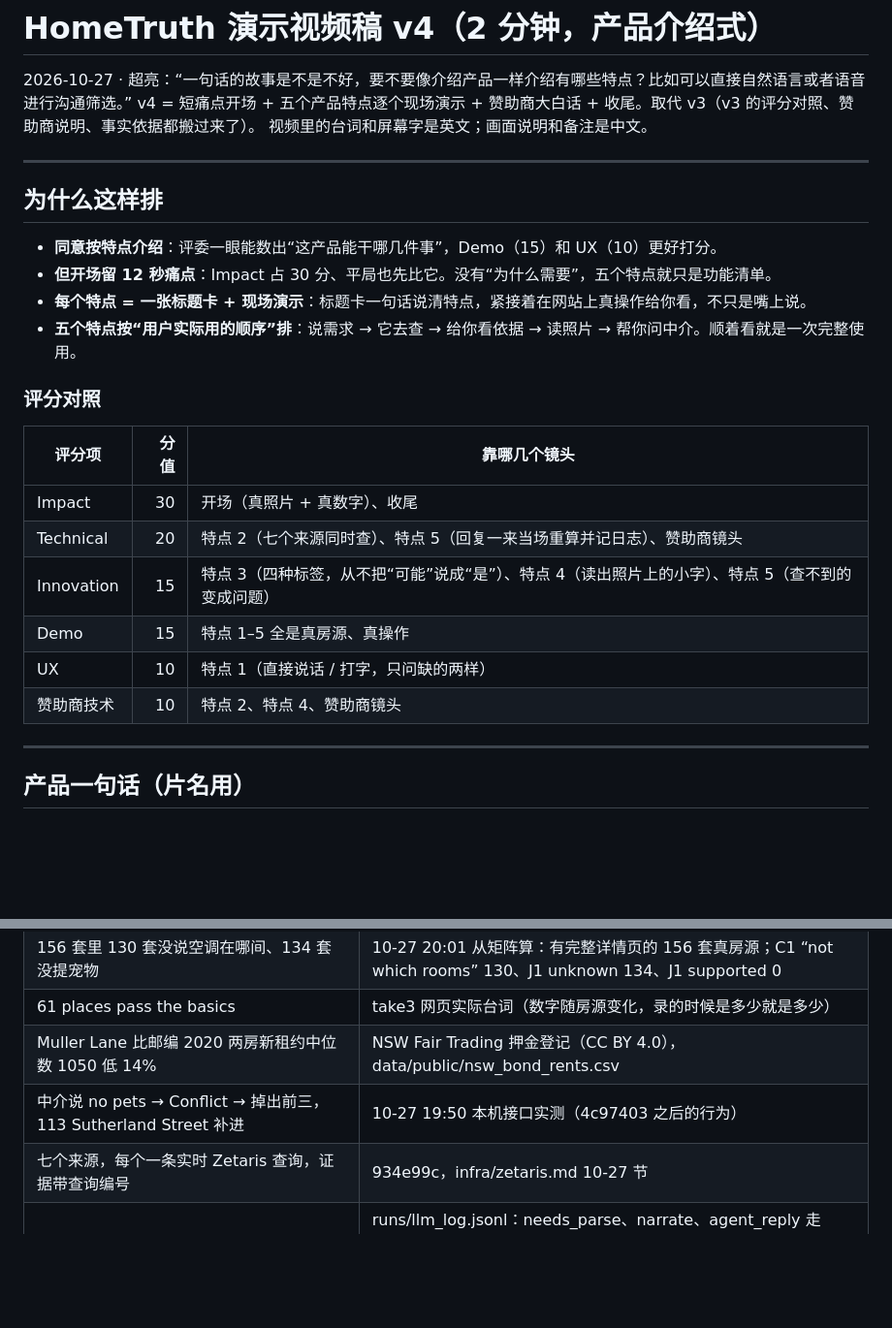
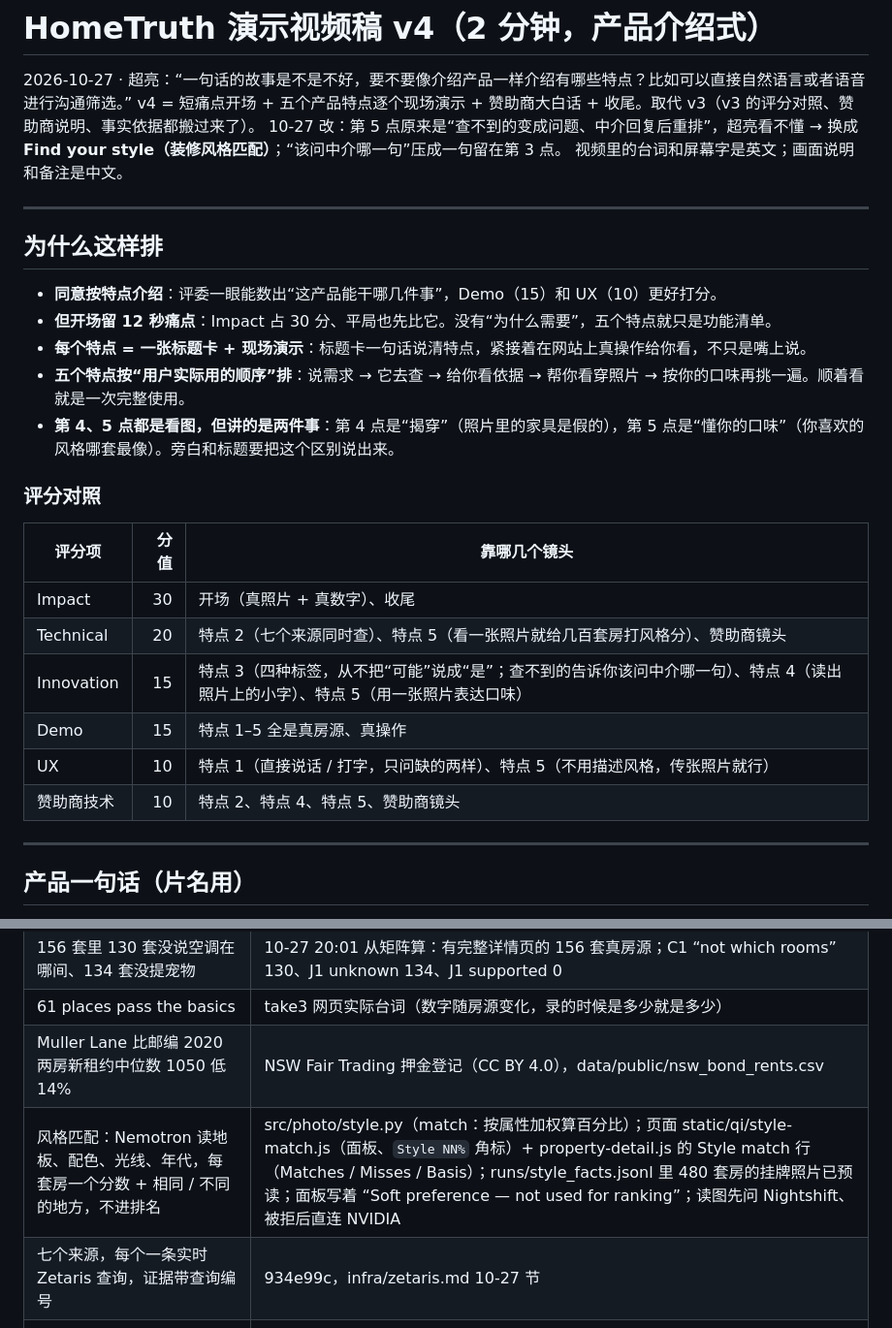
Before and after one commit to lawrence3699/hometruth-agent, a Markdown page: deliverables/video/HomeTruth_video_script_v4.md, 2 parts joined by grey strips. Shown at 97% size. GitHub-like rendering; blank space fills up the shorter version.

```diff
--- a/deliverables/video/HomeTruth_video_script_v4.md
+++ b/deliverables/video/HomeTruth_video_script_v4.md
@@ -2,6 +2,7 @@
 
 2026-10-27 · 超亮：“一句话的故事是不是不好，要不要像介绍产品一样介绍有哪些特点？比如可以直接自然语言或者语音进行沟通筛选。”
 v4 = 短痛点开场 + 五个产品特点逐个现场演示 + 赞助商大白话 + 收尾。取代 v3（v3 的评分对照、赞助商说明、事实依据都搬过来了）。
+10-27 改：第 5 点原来是“查不到的变成问题、中介回复后重排”，超亮看不懂 → 换成 **Find your style（装修风格匹配）**；“该问中介哪一句”压成一句留在第 3 点。
 视频里的台词和屏幕字是英文；画面说明和备注是中文。
 
 ---
@@ -11,18 +12,19 @@ v4 = 短痛点开场 + 五个产品特点逐个现场演示 + 赞助商大白话
 - **同意按特点介绍**：评委一眼能数出“这产品能干哪几件事”，Demo（15）和 UX（10）更好打分。
 - **但开场留 12 秒痛点**：Impact 占 30 分、平局也先比它。没有“为什么需要”，五个特点就只是功能清单。
 - **每个特点 = 一张标题卡 + 现场演示**：标题卡一句话说清特点，紧接着在网站上真操作给你看，不只是嘴上说。
-- **五个特点按“用户实际用的顺序”排**：说需求 → 它去查 → 给你看依据 → 读照片 → 帮你问中介。顺着看就是一次完整使用。
+- **五个特点按“用户实际用的顺序”排**：说需求 → 它去查 → 给你看依据 → 帮你看穿照片 → 按你的口味再挑一遍。顺着看就是一次完整使用。
+- **第 4、5 点都是看图，但讲的是两件事**：第 4 点是“揭穿”（照片里的家具是假的），第 5 点是“懂你的口味”（你喜欢的风格哪套最像）。旁白和标题要把这个区别说出来。
 
 ### 评分对照
 
 | 评分项 | 分值 | 靠哪几个镜头 |
 |---|---:|---|
 | Impact | 30 | 开场（真照片 + 真数字）、收尾 |
-| Technical | 20 | 特点 2（七个来源同时查）、特点 5（回复一来当场重算并记日志）、赞助商镜头 |
-| Innovation | 15 | 特点 3（四种标签，从不把“可能”说成“是”）、特点 4（读出照片上的小字）、特点 5（查不到的变成问题） |
+| Technical | 20 | 特点 2（七个来源同时查）、特点 5（看一张照片就给几百套房打风格分）、赞助商镜头 |
+| Innovation | 15 | 特点 3（四种标签，从不把“可能”说成“是”；查不到的告诉你该问中介哪一句）、特点 4（读出照片上的小字）、特点 5（用一张照片表达口味） |
 | Demo | 15 | 特点 1–5 全是真房源、真操作 |
-| UX | 10 | 特点 1（直接说话 / 打字，只问缺的两样） |
-| 赞助商技术 | 10 | 特点 2、特点 4、赞助商镜头 |
+| UX | 10 | 特点 1（直接说话 / 打字，只问缺的两样）、特点 5（不用描述风格，传张照片就行） |
+| 赞助商技术 | 10 | 特点 2、特点 4、特点 5、赞助商镜头 |
 
 ---
 
@@ -198,7 +200,7 @@ v4 = 短痛点开场 + 五个产品特点逐个现场演示 + 赞助商大白话
 | 156 套里 130 套没说空调在哪间、134 套没提宠物 | 10-27 20:01 从矩阵算：有完整详情页的 156 套真房源；C1 “not which rooms” 130、J1 unknown 134、J1 supported 0 |
 | 61 places pass the basics | take3 网页实际台词（数字随房源变化，录的时候是多少就是多少） |
 | Muller Lane 比邮编 2020 两房新租约中位数 1050 低 14% | NSW Fair Trading 押金登记（CC BY 4.0），data/public/nsw_bond_rents.csv |
-| 中介说 no pets → Conflict → 掉出前三，113 Sutherland Street 补进 | 10-27 19:50 本机接口实测（4c97403 之后的行为） |
+| 风格匹配：Nemotron 读地板、配色、光线、年代，每套房一个分数 + 相同 / 不同的地方，不进排名 | src/photo/style.py（match：按属性加权算百分比）；页面 static/qi/style-match.js（面板、`Style NN%` 角标）+ property-detail.js 的 Style match 行（Matches / Misses / Basis）；runs/style_facts.jsonl 里 480 套房的挂牌照片已预读；面板写着 “Soft preference — not used for ranking”；读图先问 Nightshift、被拒后直连 NVIDIA |
 | 七个来源，每个一条实时 Zetaris 查询，证据带查询编号 | 934e99c，infra/zetaris.md 10-27 节 |
 | Nightshift 把语言请求交给 Nemotron | runs/llm_log.jsonl：needs_parse、narrate、agent_reply 走 provider = meterless、model = nemotron-3.5-lightning，status ok |
 
```
Also changed, not shown: other parts of deliverables/video/HomeTruth_video_script_v4.md (+22 -22 lines).
